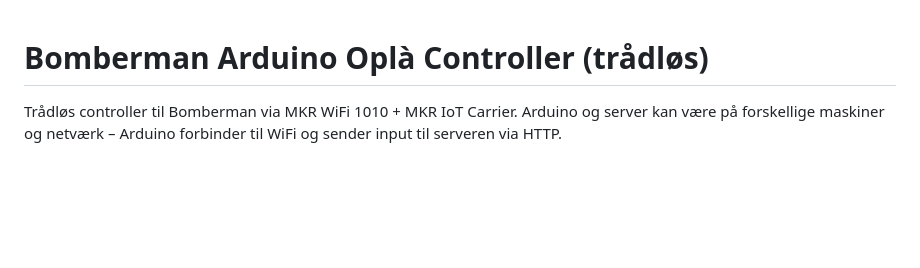
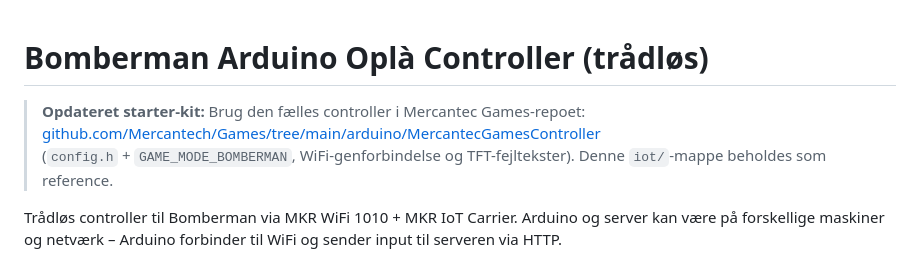
Before and after one commit to Mercantech/AI-Bomberman, a Markdown page: iot/README.md, the part around the change. GitHub-like rendering; blank space fills up the shorter version.

Commit message:
Point iot README to shared Games Arduino kit

```diff
--- a/iot/README.md
+++ b/iot/README.md
@@ -1,4 +1,8 @@
 # Bomberman Arduino Oplà Controller (trådløs)
+
+> **Opdateret starter-kit:** Brug den fælles controller i Mercantec Games-repoet:
+> [github.com/Mercantech/Games/tree/main/arduino/MercantecGamesController](https://github.com/Mercantech/Games/tree/main/arduino/MercantecGamesController)
+> (`config.h` + `GAME_MODE_BOMBERMAN`, WiFi-genforbindelse og TFT-fejltekster). Denne `iot/`-mappe beholdes som reference.
 
 Trådløs controller til Bomberman via MKR WiFi 1010 + MKR IoT Carrier. Arduino og server kan være på forskellige maskiner og netværk – Arduino forbinder til WiFi og sender input til serveren via HTTP.
 
```
